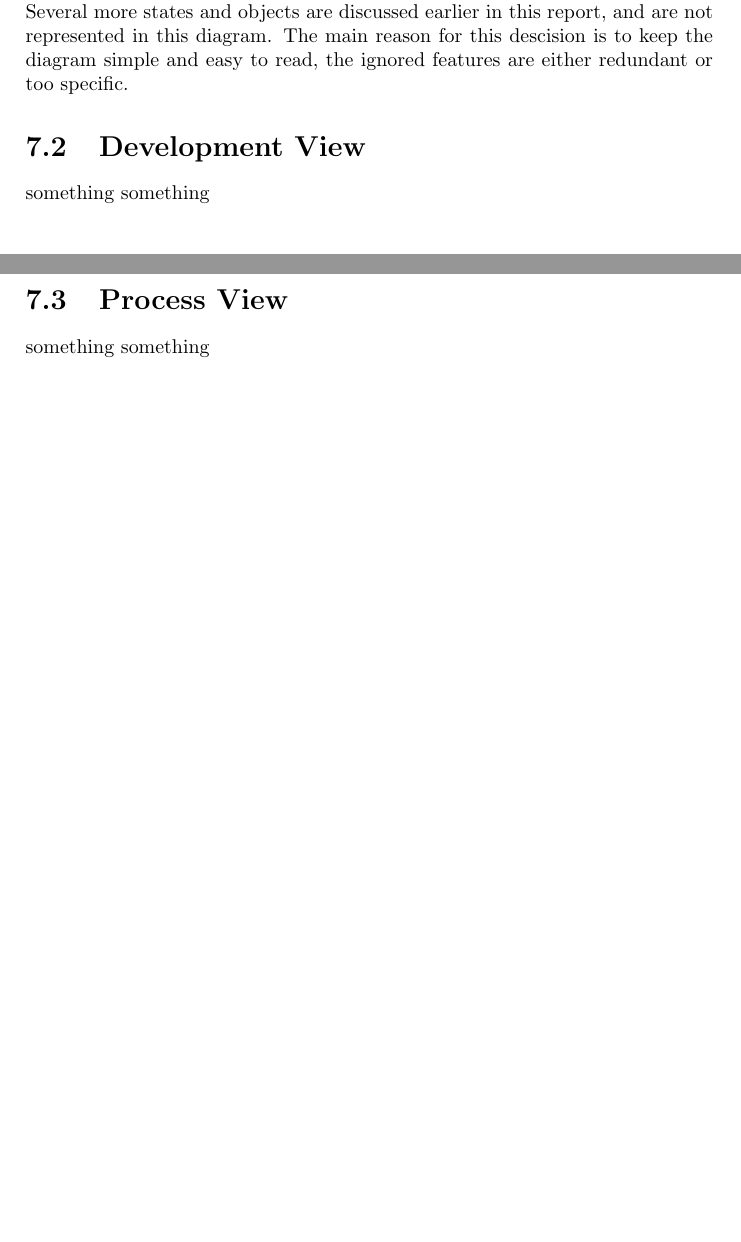
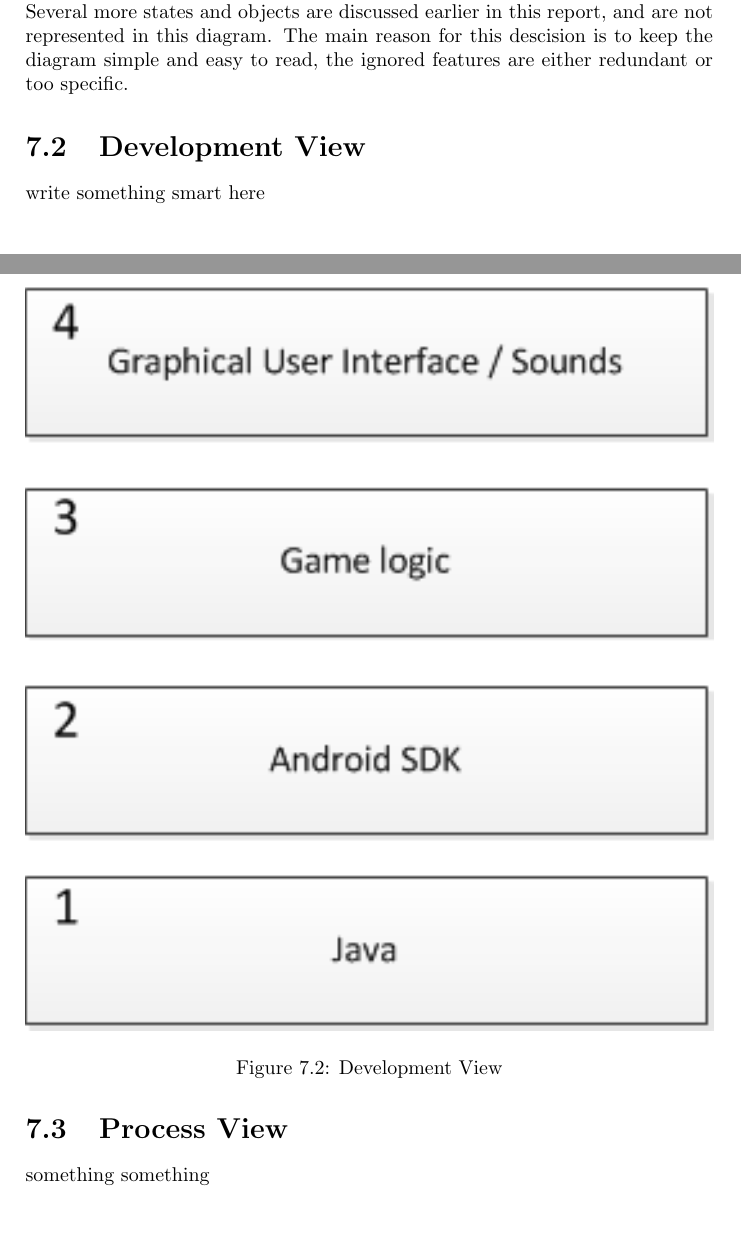
Before and after one commit to trondkla/TDT4240---A2---Battleship, a LaTeX thesis (Reports/Architecture/main.tex, which reads Reports/Architecture/Views.tex): two parts of pages 13 and 14 of 15, joined at a grey line, cut so that both start at the same text, the shorter picture padded with empty space. Compiled offline with pdfLaTeX.

Commit message:
Added development view

```diff
--- a/Reports/Architecture/Views.tex
+++ b/Reports/Architecture/Views.tex
@@ -14,7 +14,13 @@ The diagram shows a simplified overview of the different classes, usages and inh
 Several more states and objects are discussed earlier in this report, and are not represented in this diagram. The main reason for this descision is to keep the diagram simple and easy to read, the ignored features are either redundant or too specific.
 
 \section{Development View}
-something something
+\begin{figure}[h]
+	\includegraphics[width=\textwidth]{DevelopmentView.png}
+	\caption{Development View}
+	\label{fig:DevelopmentView}
+\end{figure}
+
+write something smart here
 
 \section{Process View}
 something something
```
Also changed, not shown: Reports/Architecture/DevelopmentView.png (added), Reports/Architecture/DevelopmentView.svg (added), 1 other file.
